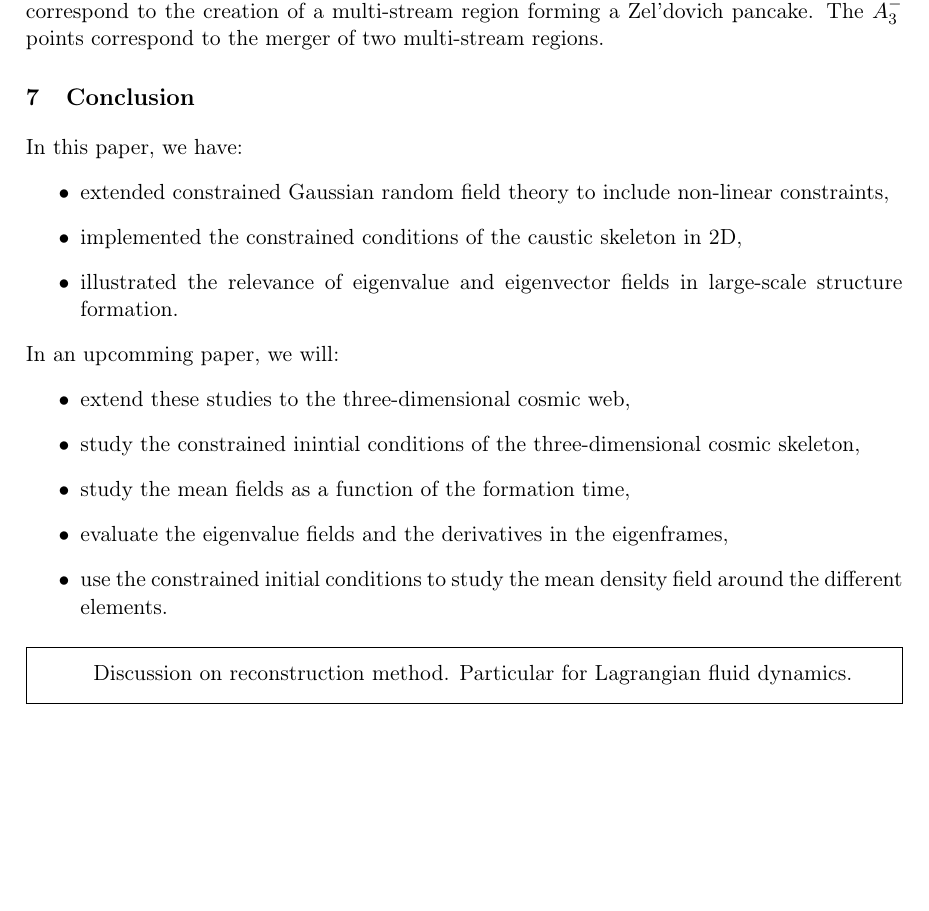
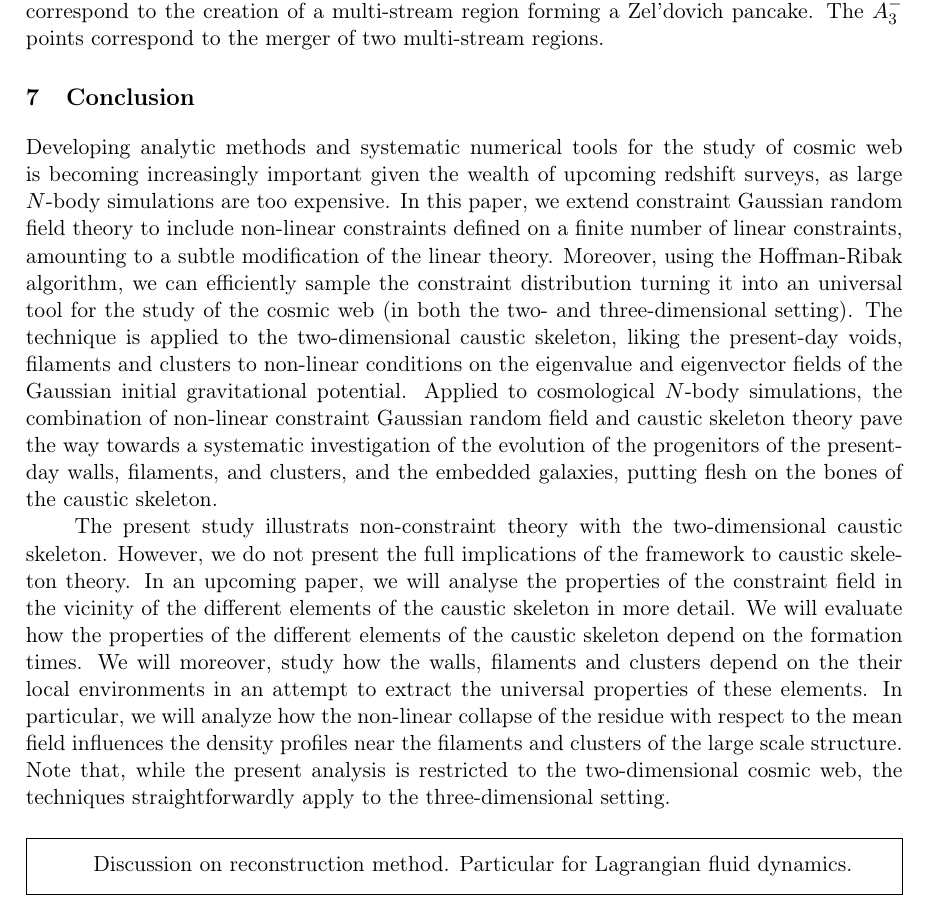
Before and after one commit to jfeldbrugge/Caustic-Skeleton-2D, a LaTeX document (2D Caustic Skeleton II.tex): part of page 37 of 49, cut so that both start at the same text, the shorter picture padded with empty space. Compiled offline with pdfLaTeX.

Commit message:
First attempt at the conclusion.

```diff
--- a/2D Caustic Skeleton II.tex
+++ b/2D Caustic Skeleton II.tex
@@ -1252,20 +1252,19 @@ See appendix \ref{ap:eigenvalueRel} for a derivation of this result. In figure \
 
 %%%%%%%%%%%%%%%%%%%%%%%%%%%%%%%%%%%%%%%%%%%%%%%%%%%%%%%%%%%%%%%%
 \section{Conclusion}\label{sec:conclusion}
-In this paper, we have:
-\begin{itemize}
-\item extended constrained Gaussian random field theory to include non-linear constraints,
-\item implemented the constrained conditions of the caustic skeleton in 2D,
-\item illustrated the relevance of eigenvalue and eigenvector fields in large-scale structure formation.
-\end{itemize}
-In an upcomming paper, we will:
-\begin{itemize}
-\item extend these studies to the three-dimensional cosmic web,
-\item study the constrained inintial conditions of the three-dimensional cosmic skeleton,
-\item study the mean fields as a function of the formation time,
-\item evaluate the eigenvalue fields and the derivatives in the eigenframes,
-\item use the constrained initial conditions to study the mean density field around the different elements.
-\end{itemize}
+Developing analytic methods and systematic numerical tools for the study of cosmic web is becoming increasingly important given the wealth of upcoming redshift surveys, as large $N$-body simulations are too expensive. In this paper, we extend constraint Gaussian random field theory to include non-linear constraints defined on a finite number of linear constraints, amounting to a subtle modification of the linear theory. Moreover, using the Hoffman-Ribak algorithm, we can efficiently sample the constraint distribution turning it into an universal tool for the study of the cosmic web (in both the two- and three-dimensional setting). The technique is applied to the two-dimensional caustic skeleton, liking the present-day voids, filaments and clusters to non-linear conditions on the eigenvalue and eigenvector fields of the Gaussian initial gravitational potential. Applied to cosmological $N$-body simulations, the combination of non-linear constraint Gaussian random field and caustic skeleton theory pave the way towards a systematic investigation of the evolution of the progenitors of the present-day walls, filaments, and clusters, and the embedded galaxies, putting flesh on the bones of the caustic skeleton.
+
+The present study illustrats non-constraint theory with the two-dimensional caustic skeleton. However, we do not present the full implications of the framework to caustic skeleton theory. In an upcoming paper, we will analyse the properties of the constraint field in the vicinity of the different elements of the caustic skeleton in more detail. We will evaluate how the properties of the different elements of the caustic skeleton depend on the formation times. We will moreover, study how the walls, filaments and clusters depend on the their local environments in an attempt to extract the universal properties of these elements. In particular, we will analyze how the non-linear collapse of the residue with respect to the mean field influences the density profiles near the filaments and clusters of the large scale structure. Note that, while the present analysis is restricted to the two-dimensional cosmic web, the techniques straightforwardly apply to the three-dimensional setting.
+
+%
+%In an upcomming paper, we will:
+%\begin{itemize}
+%\item extend these studies to the three-dimensional cosmic web,
+%\item study the constrained inintial conditions of the three-dimensional cosmic skeleton,
+%\item study the mean fields as a function of the formation time,
+%\item evaluate the eigenvalue fields and the derivatives in the eigenframes,
+%\item use the constrained initial conditions to study the mean density field around the different elements.
+%\end{itemize}
 
 \begin{framed}
 Discussion on reconstruction method. Particular for Lagrangian fluid dynamics.
```
